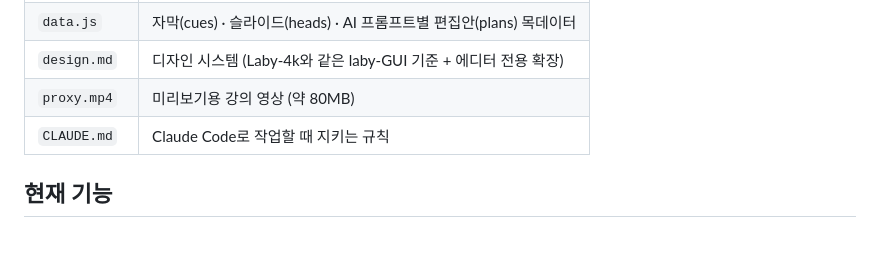
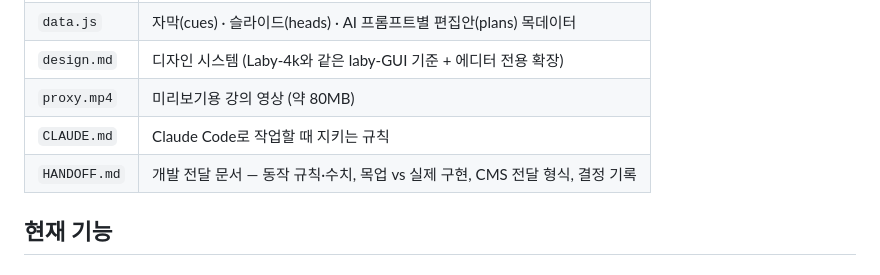
Before and after one commit to ssm5719/laby-editor, a Markdown page: README.md, the part around the change. Rendered like a GitHub page; blank space fills up the shorter version.

```diff
--- a/README.md
+++ b/README.md
@@ -28,6 +28,7 @@ npx serve .
 | `design.md` | 디자인 시스템 (Laby-4k와 같은 laby-GUI 기준 + 에디터 전용 확장) |
 | `proxy.mp4` | 미리보기용 강의 영상 (약 80MB) |
 | `CLAUDE.md` | Claude Code로 작업할 때 지키는 규칙 |
+| `HANDOFF.md` | 개발 전달 문서 — 동작 규칙·수치, 목업 vs 실제 구현, CMS 전달 형식, 결정 기록 |
 
 ## 현재 기능
 
```
Also changed, not shown: CLAUDE.md (+1 -0 lines), HANDOFF.md (added, +333 -0 lines).
